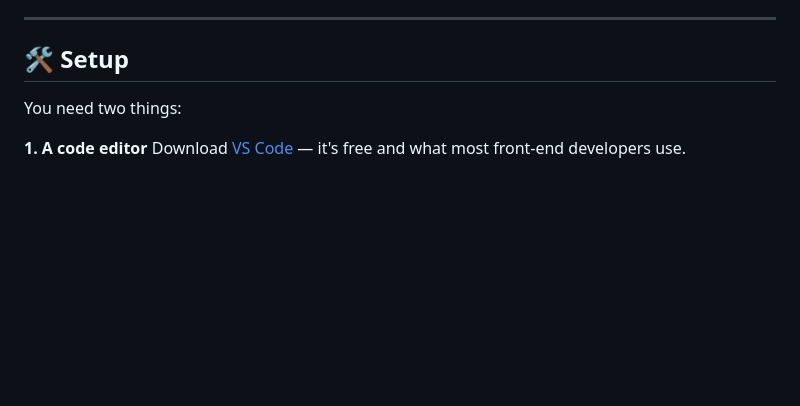
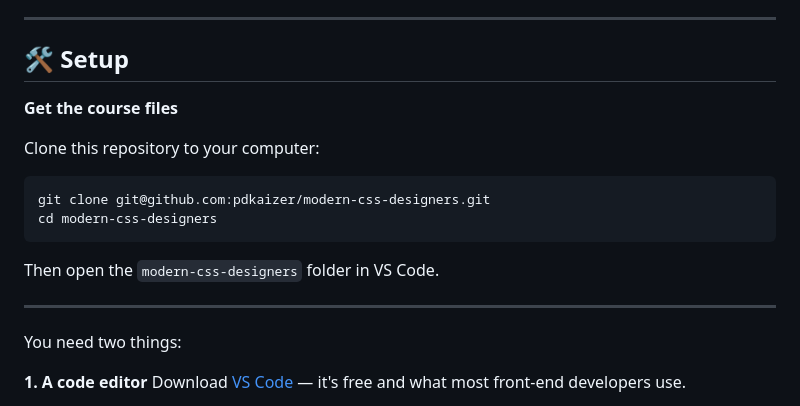
Before and after one commit to pdkaizer/modern-css-designers, a Markdown page: README.md, the part around the change. Drawn GitHub-style; blank space fills up the shorter version.

Commit message:
Add clone instructions to Setup section in README
Co-Authored-By: Claude Sonnet 4.6 <noreply@anthropic.com>

````diff
--- a/README.md
+++ b/README.md
@@ -47,6 +47,19 @@ Every lesson (01–11) follows the same format so you always know what to expect
 ---
 
 ## 🛠️ Setup
+
+**Get the course files**
+
+Clone this repository to your computer:
+
+```bash
+git clone git@github.com:pdkaizer/modern-css-designers.git
+cd modern-css-designers
+```
+
+Then open the `modern-css-designers` folder in VS Code.
+
+---
 
 You need two things:
 
````
